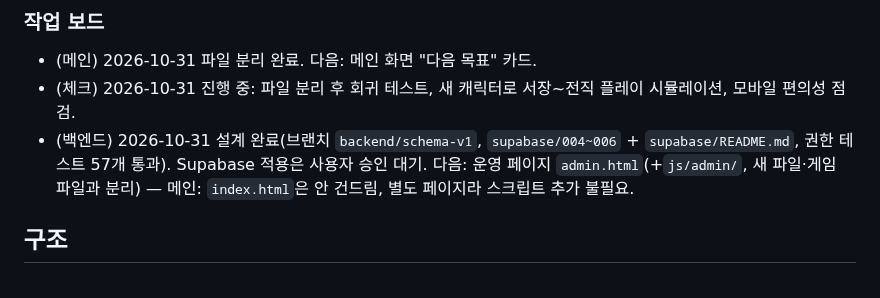
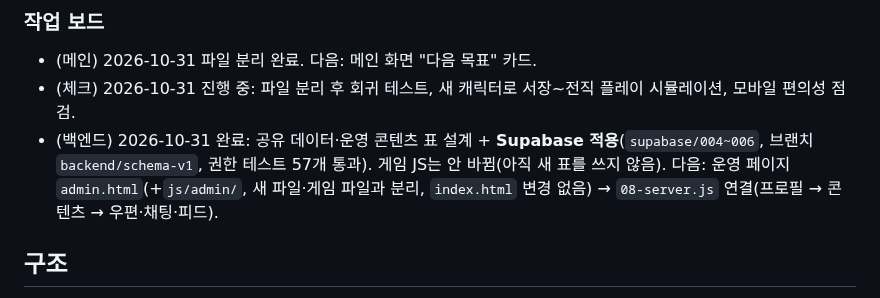
Before and after one commit to kaonteck/blesetsaga, a Markdown page: CLAUDE.md, the part around the change. GitHub-like rendering.

```diff
--- a/CLAUDE.md
+++ b/CLAUDE.md
@@ -29,7 +29,7 @@
 ### 작업 보드
 - (메인) 2026-10-31 파일 분리 완료. 다음: 메인 화면 "다음 목표" 카드.
 - (체크) 2026-10-31 진행 중: 파일 분리 후 회귀 테스트, 새 캐릭터로 서장~전직 플레이 시뮬레이션, 모바일 편의성 점검.
-- (백엔드) 2026-10-31 설계 완료(브랜치 `backend/schema-v1`, `supabase/004~006` + `supabase/README.md`, 권한 테스트 57개 통과). Supabase 적용은 사용자 승인 대기. 다음: 운영 페이지 `admin.html`(+`js/admin/`, 새 파일·게임 파일과 분리) — 메인: `index.html`은 안 건드림, 별도 페이지라 스크립트 추가 불필요.
+- (백엔드) 2026-10-31 완료: 공유 데이터·운영 콘텐츠 표 설계 + **Supabase 적용**(`supabase/004~006`, 브랜치 `backend/schema-v1`, 권한 테스트 57개 통과). 게임 JS는 안 바뀜(아직 새 표를 쓰지 않음). 다음: 운영 페이지 `admin.html`(+`js/admin/`, 새 파일·게임 파일과 분리, `index.html` 변경 없음) → `08-server.js` 연결(프로필 → 콘텐츠 → 우편·채팅·피드).
 
 ## 구조
 - **JS는 일반 `<script>` 여러 개가 순서대로 로드**되며 모두 같은 전역 스코프를 공유한다(모듈 아님, 번들러 없음). 파일마다 첫 줄 `'use strict';`.
```
Also changed, not shown: supabase/README.md (+10 -3 lines).
